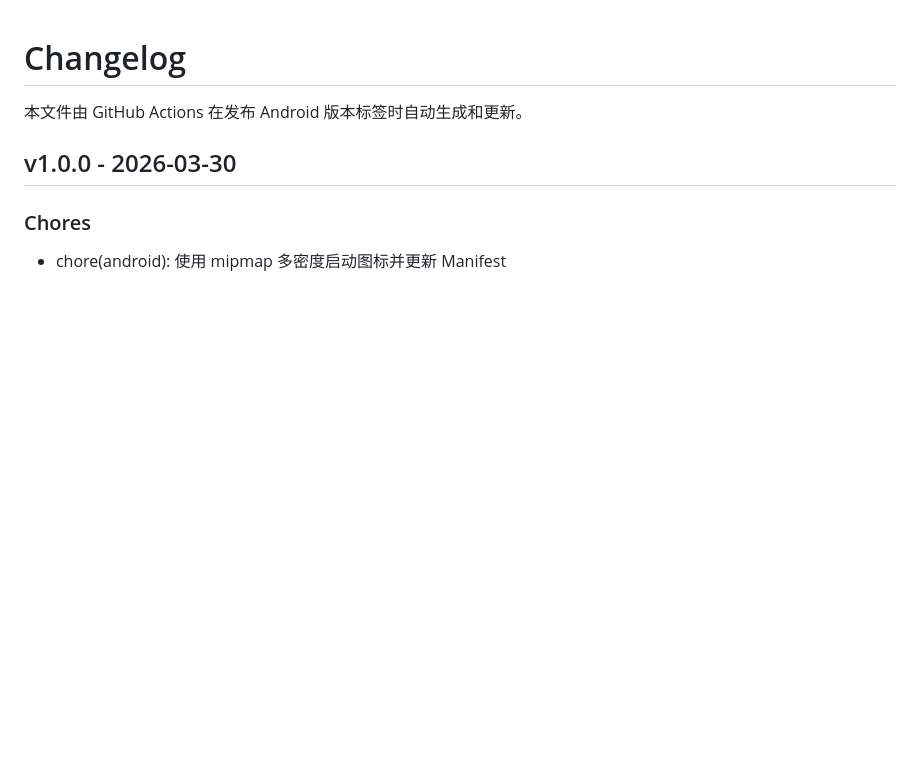
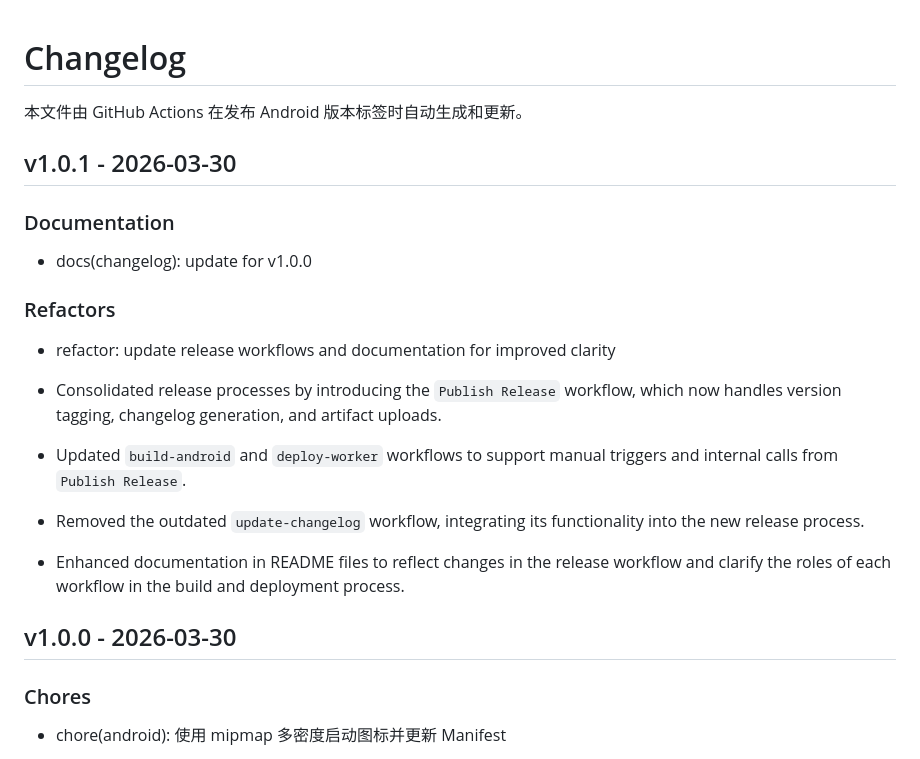
Before and after one commit to lyzz0612/clipboard-sync, a Markdown page: CHANGELOG.md, the part around the change. Drawn GitHub-style; blank space fills up the shorter version.

Commit message:
docs(changelog): update for v1.0.1

```diff
--- a/CHANGELOG.md
+++ b/CHANGELOG.md
@@ -1,6 +1,23 @@
 # Changelog
 
 本文件由 GitHub Actions 在发布 Android 版本标签时自动生成和更新。
+## v1.0.1 - 2026-03-30
+
+### Documentation
+
+- docs(changelog): update for v1.0.0
+
+
+### Refactors
+
+- refactor: update release workflows and documentation for improved clarity
+
+- Consolidated release processes by introducing the `Publish Release` workflow, which now handles version tagging, changelog generation, and artifact uploads.
+- Updated `build-android` and `deploy-worker` workflows to support manual triggers and internal calls from `Publish Release`.
+- Removed the outdated `update-changelog` workflow, integrating its functionality into the new release process.
+- Enhanced documentation in README files to reflect changes in the release workflow and clarify the roles of each workflow in the build and deployment process.
+
+
 ## v1.0.0 - 2026-03-30
 
 ### Chores
```
